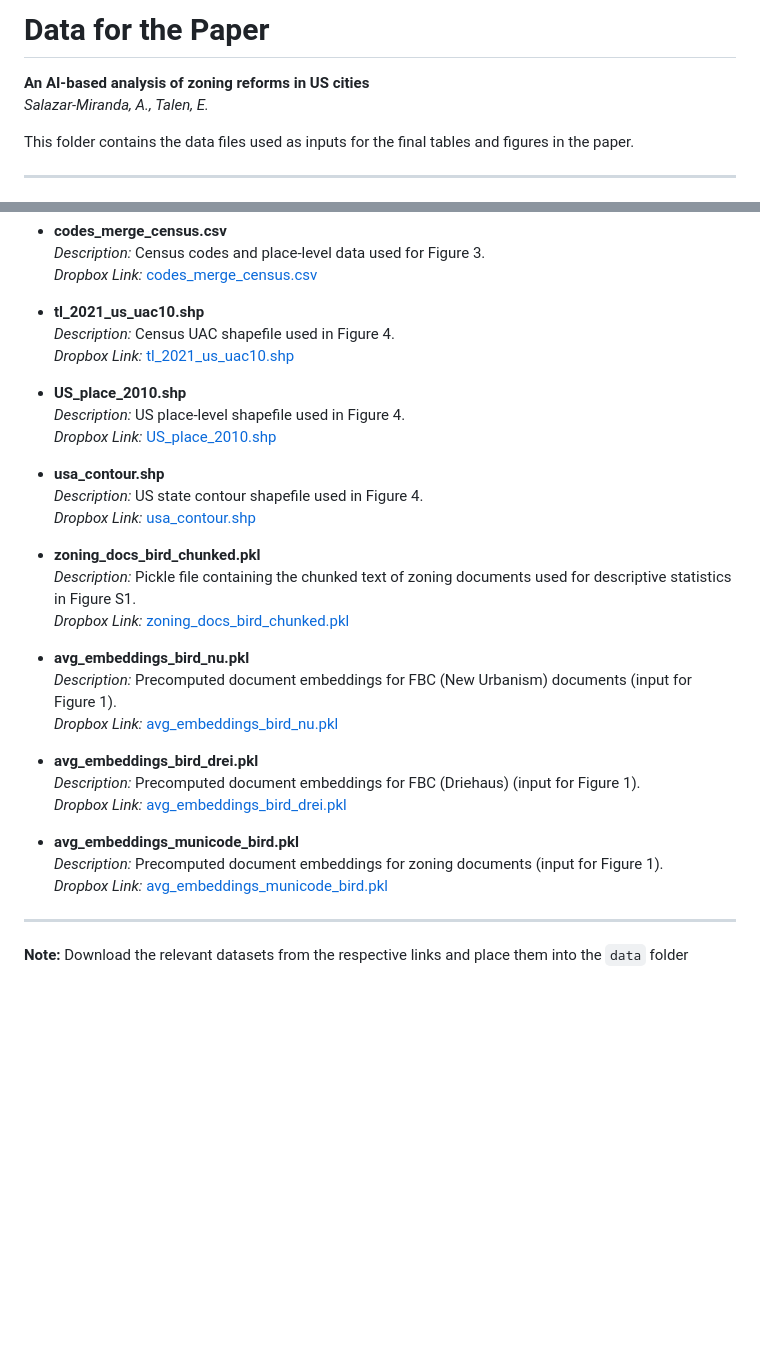
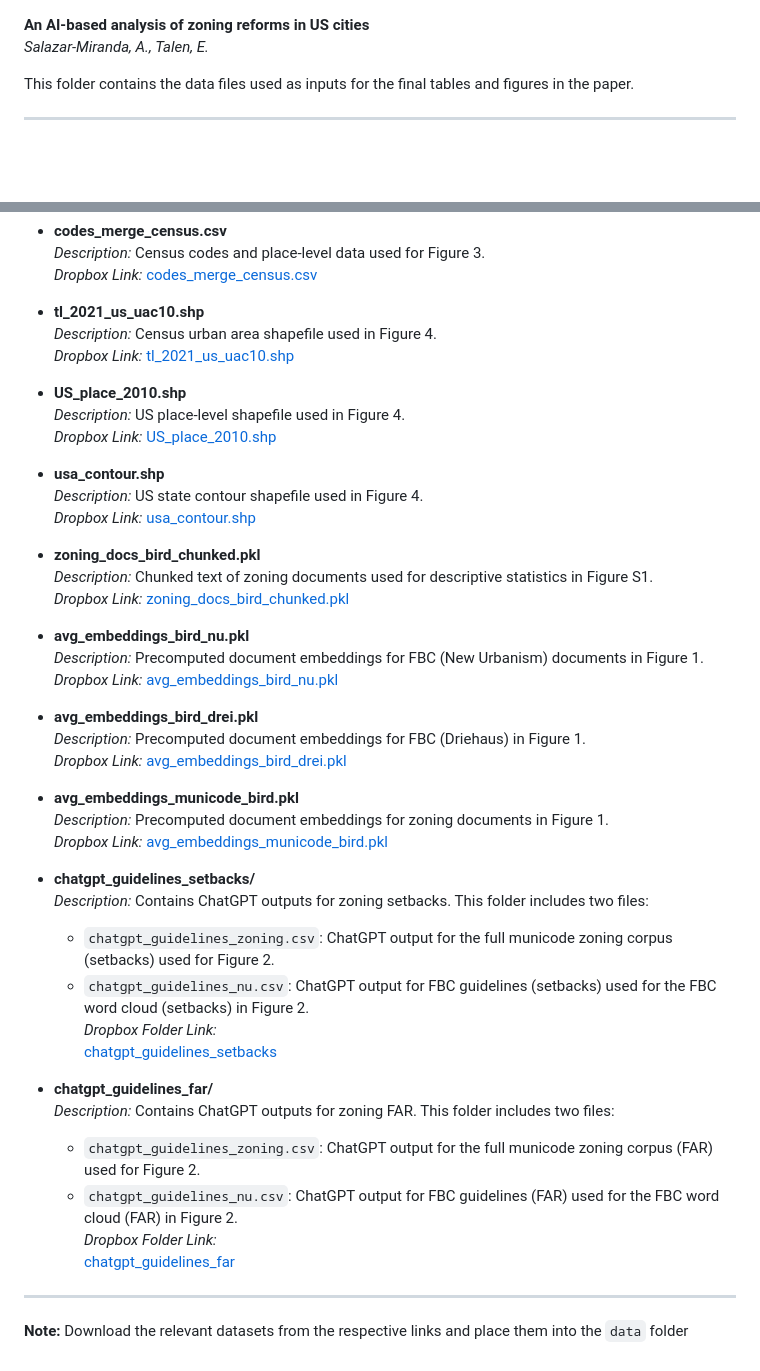
Before and after one commit to ariannasm/Zoning, a Markdown page: data/README.md, 2 parts joined by grey strips. Rendered like a GitHub page; blank space fills up the shorter version.

```diff
--- a/data/README.md
+++ b/data/README.md
@@ -1,5 +1,3 @@
-# Data for the Paper
-
 **An AI-based analysis of zoning reforms in US cities**
 *Salazar-Miranda, A., Talen, E.*
 
@@ -34,7 +32,7 @@ This folder contains the data files used as inputs for the final tables and figu
   *Dropbox Link:* [codes_merge_census.csv](https://www.dropbox.com/scl/fi/iaijfd3izipkn5lv3fmhl/codes_merge_census.csv?rlkey=ptm1t02fsu3okl8lftp1v5g1g&dl=0)
 
 - **tl_2021_us_uac10.shp**
-  *Description:* Census UAC shapefile used in Figure 4.
+  *Description:* Census urban area shapefile used in Figure 4.
   *Dropbox Link:* [tl_2021_us_uac10.shp](https://www.dropbox.com/scl/fo/0ullzuaeiwp3qby8ktjcm/ADHVoHWIzhrqgOnz9BmZsHo?rlkey=tbmjg0m3ulg21omj81vzwzi09&dl=0)
 
 - **US_place_2010.shp**
@@ -46,20 +44,35 @@ This folder contains the data files used as inputs for the final tables and figu
   *Dropbox Link:* [usa_contour.shp](https://www.dropbox.com/scl/fo/6kk9caei81ie40b70d1sa/AH98xQ-SWsK5m3ougn2GEVA?rlkey=qm8a5k5yob0rwqdbemuuk2i3u&dl=0)
 
 - **zoning_docs_bird_chunked.pkl**
-  *Description:* Pickle file containing the chunked text of zoning documents used for descriptive statistics in Figure S1.
+  *Description:* Chunked text of zoning documents used for descriptive statistics in Figure S1.
   *Dropbox Link:* [zoning_docs_bird_chunked.pkl](https://www.dropbox.com/scl/fi/oh90oenszurmrupq7t1h9/zoning_docs_bird_chunked.pkl?rlkey=9jldzihes5t4e39c1uk68kyg1&dl=0)
 
 - **avg_embeddings_bird_nu.pkl**
-  *Description:* Precomputed document embeddings for FBC (New Urbanism) documents (input for Figure 1).
+  *Description:* Precomputed document embeddings for FBC (New Urbanism) documents in Figure 1.
   *Dropbox Link:* [avg_embeddings_bird_nu.pkl](https://www.dropbox.com/scl/fi/p1aympl5vpy5hptm2djfo/avg_embeddings_bird_nu.pkl?rlkey=z5pev010tzn8x4q91h60vd8uw&dl=0)
 
 - **avg_embeddings_bird_drei.pkl**
-  *Description:* Precomputed document embeddings for FBC (Driehaus) (input for Figure 1).
+  *Description:* Precomputed document embeddings for FBC (Driehaus) in Figure 1.
   *Dropbox Link:* [avg_embeddings_bird_drei.pkl](https://www.dropbox.com/scl/fi/msay3sgtba9gonqlfvpb0/avg_embeddings_bird_drei.pkl?rlkey=aef1ocexgx2bcs9yt6zp7mq8s&dl=0)
 
 - **avg_embeddings_municode_bird.pkl**
-  *Description:* Precomputed document embeddings for zoning documents (input for Figure 1).
+  *Description:* Precomputed document embeddings for zoning documents in Figure 1.
   *Dropbox Link:* [avg_embeddings_municode_bird.pkl](https://www.dropbox.com/scl/fi/9pp4chgvz0ctq11m1mm8h/avg_embeddings_municode_bird.pkl?rlkey=ocemigvzj2ytp5ucry5sqxl3t&dl=0)
+
+
+- **chatgpt_guidelines_setbacks/**
+  *Description:* Contains ChatGPT outputs for zoning setbacks. This folder includes two files:
+  - `chatgpt_guidelines_zoning.csv`: ChatGPT output for the full municode zoning corpus (setbacks) used for Figure 2.
+  - `chatgpt_guidelines_nu.csv`: ChatGPT output for FBC guidelines (setbacks) used for the FBC word cloud (setbacks) in Figure 2.
+  *Dropbox Folder Link:*
+  [chatgpt_guidelines_setbacks](https://www.dropbox.com/scl/fo/xgght6w0z7iq5xi9mpeuf/AHsc9R6d9X5g6CBSQxj3neY?rlkey=ovhdko35pv6718grgeuhqcz2d&dl=0)
+
+- **chatgpt_guidelines_far/**
+  *Description:* Contains ChatGPT outputs for zoning FAR. This folder includes two files:
+  - `chatgpt_guidelines_zoning.csv`: ChatGPT output for the full municode zoning corpus (FAR) used for Figure 2.
+  - `chatgpt_guidelines_nu.csv`: ChatGPT output for FBC guidelines (FAR) used for the FBC word cloud (FAR) in Figure 2.
+  *Dropbox Folder Link:*
+  [chatgpt_guidelines_far](https://www.dropbox.com/scl/fo/gze5du7ualacs1x41anfi/AMWVqwHmSxIjTKP0j0__Nzc?rlkey=by7pmjt9ednsa6uykdnks137x&dl=0)
 
 ---
 
```
